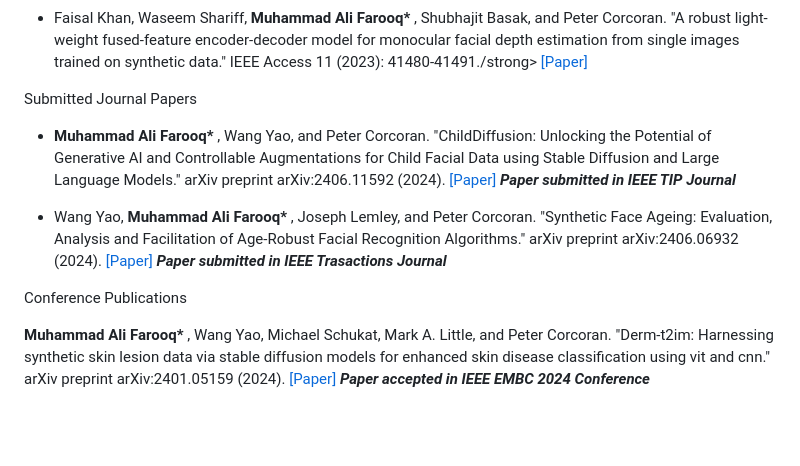
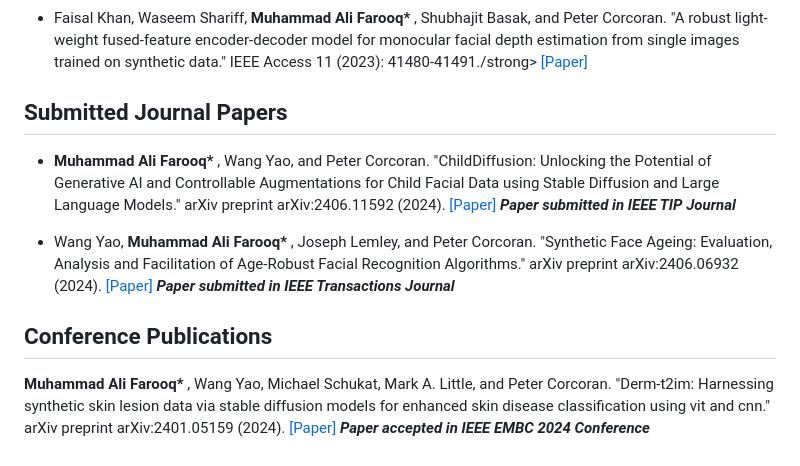
Before and after one commit to MAli-Farooq/MAli-Farooq.github.io, a Markdown page: contents/publications.md, the part around the change. GitHub-like rendering; blank space fills up the shorter version.

```diff
--- a/contents/publications.md
+++ b/contents/publications.md
@@ -22,16 +22,15 @@
 
 - Faisal Khan, Waseem Shariff, <strong>Muhammad Ali Farooq* </strong>, Shubhajit Basak, and Peter Corcoran. "A robust light-weight fused-feature encoder-decoder model for monocular facial depth estimation from single images trained on synthetic data." IEEE Access 11 (2023): 41480-41491./strong> [[Paper]]([https://ieeexplore.ieee.org/abstract/document/10287603](https://ieeexplore.ieee.org/abstract/document/10103585))
 
-Submitted Journal Papers
+## Submitted Journal Papers
 
 - <strong>Muhammad Ali Farooq* </strong>, Wang Yao, and Peter Corcoran. "ChildDiffusion: Unlocking the Potential of Generative AI and Controllable Augmentations for Child Facial Data using Stable Diffusion and Large Language Models." arXiv preprint arXiv:2406.11592 (2024). </strong> [[Paper]](https://arxiv.org/abs/2406.11592)
   <strong> *Paper submitted in IEEE TIP Journal* </strong>
 
 - Wang Yao, <strong>Muhammad Ali Farooq* </strong>, Joseph Lemley, and Peter Corcoran. "Synthetic Face Ageing: Evaluation, Analysis and Facilitation of Age-Robust Facial Recognition Algorithms." arXiv preprint arXiv:2406.06932 (2024).</strong> [[Paper]](https://arxiv.org/abs/2406.06932)
-  <strong> *Paper submitted in IEEE Trasactions Journal* </strong>
+  <strong> *Paper submitted in IEEE Transactions Journal* </strong>
 
-
-Conference Publications
+## Conference Publications
 
  <strong>Muhammad Ali Farooq* </strong>, Wang Yao, Michael Schukat, Mark A. Little, and Peter Corcoran. "Derm-t2im: Harnessing synthetic skin lesion data via stable diffusion models for enhanced skin disease classification using vit and cnn." arXiv preprint arXiv:2401.05159 (2024). </strong> [[Paper]](https://arxiv.org/abs/2401.05159)
  <strong> *Paper accepted in IEEE EMBC 2024 Conference* </strong>
```
